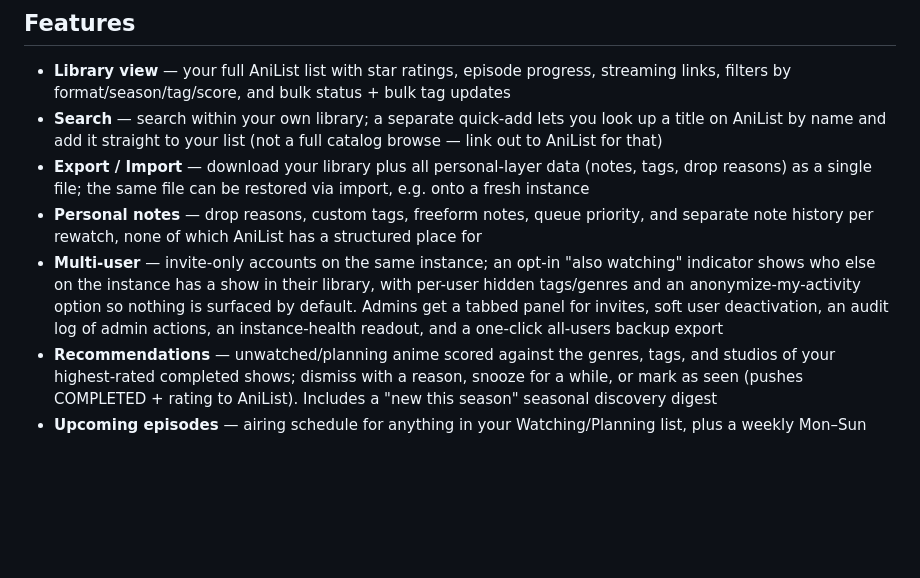
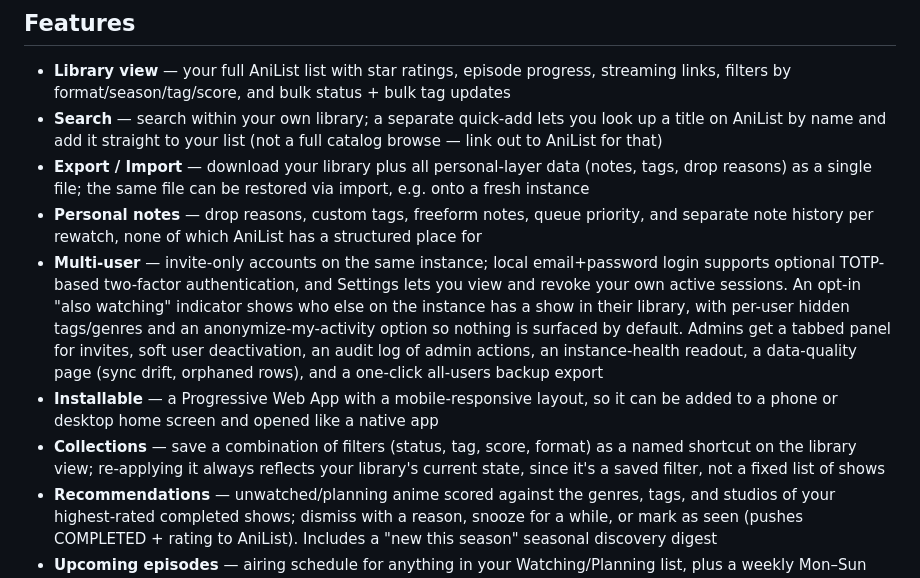
Before and after one commit to Napandee/AniDex, a Markdown page: README.md, the part around the change. GitHub-like rendering; blank space fills up the shorter version.

```diff
--- a/README.md
+++ b/README.md
@@ -18,11 +18,19 @@ and a recommendation engine scored against your own taste profile.
   fresh instance
 - **Personal notes** — drop reasons, custom tags, freeform notes, queue priority, and
   separate note history per rewatch, none of which AniList has a structured place for
-- **Multi-user** — invite-only accounts on the same instance; an opt-in "also watching"
-  indicator shows who else on the instance has a show in their library, with per-user
-  hidden tags/genres and an anonymize-my-activity option so nothing is surfaced by
-  default. Admins get a tabbed panel for invites, soft user deactivation, an audit log
-  of admin actions, an instance-health readout, and a one-click all-users backup export
+- **Multi-user** — invite-only accounts on the same instance; local email+password login
+  supports optional TOTP-based two-factor authentication, and Settings lets you view and
+  revoke your own active sessions. An opt-in "also watching" indicator shows who else on
+  the instance has a show in their library, with per-user hidden tags/genres and an
+  anonymize-my-activity option so nothing is surfaced by default. Admins get a tabbed
+  panel for invites, soft user deactivation, an audit log of admin actions, an
+  instance-health readout, a data-quality page (sync drift, orphaned rows), and a
+  one-click all-users backup export
+- **Installable** — a Progressive Web App with a mobile-responsive layout, so it can be
+  added to a phone or desktop home screen and opened like a native app
+- **Collections** — save a combination of filters (status, tag, score, format) as a named
+  shortcut on the library view; re-applying it always reflects your library's current
+  state, since it's a saved filter, not a fixed list of shows
 - **Recommendations** — unwatched/planning anime scored against the genres, tags, and
   studios of your highest-rated completed shows; dismiss with a reason, snooze for a
   while, or mark as seen (pushes COMPLETED + rating to AniList). Includes a "new this
```
Also changed, not shown: CLAUDE.md (+51 -23 lines).
